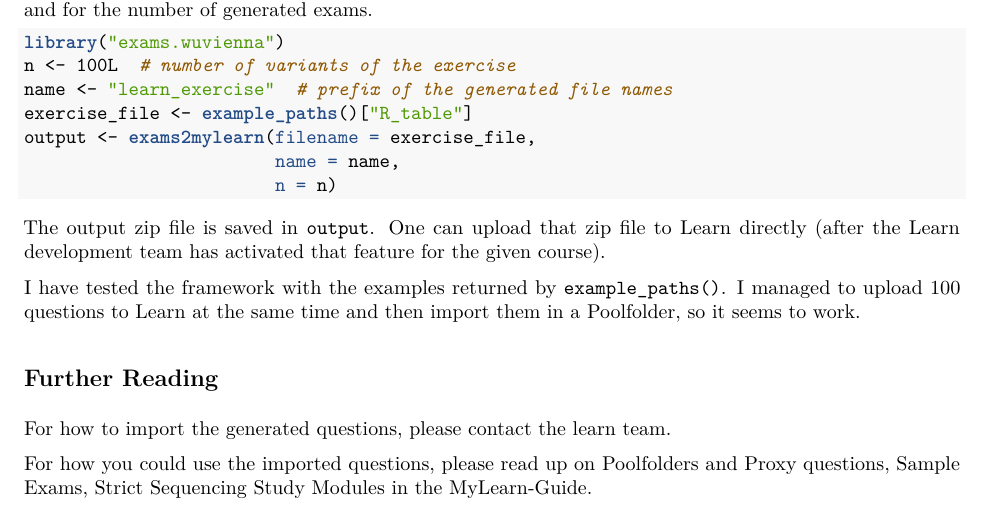
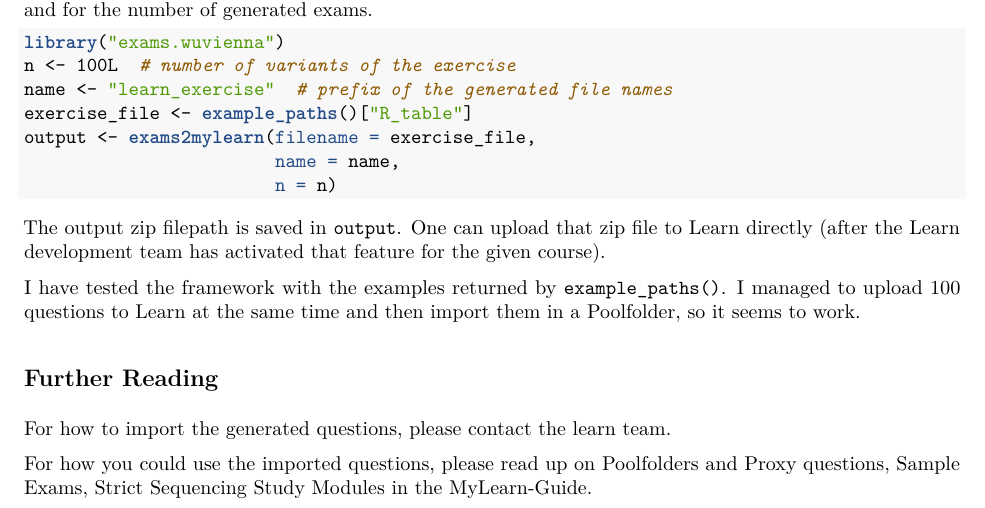
Before and after one commit to hdarjus/exams.mylearn, an R Markdown document (README.Rmd): part of page 1 of 2, cut so that both start at the same text. The pictures show the output file README.pdf that the author committed with the source.

Commit message:
updated readme and examples

````diff
--- a/README.Rmd
+++ b/README.Rmd
@@ -1,9 +1,9 @@
 ---
 title: "Generate Questions for MyLearn"
 output:
-  pdf_document: default
   md_document:
     variant: markdown_github
+  pdf_document: default
 author: Darjus Hosszejni, WU Vienna
 ---
 
@@ -47,7 +47,7 @@ output <- exams2mylearn(filename = exercise_file,
                         n = n)
 ```
 
-The output zip file is saved in `output`.
+The output zip filepath is saved in `output`.
 One can upload that zip file to Learn directly (after the Learn development team has activated that feature for the given course).
 
 I have tested the framework with the examples returned by `example_paths()`.
````
Also changed, not shown: R/exams2mylearn.R (+1 -2 lines), README.md, README.pdf, 2 other files.
